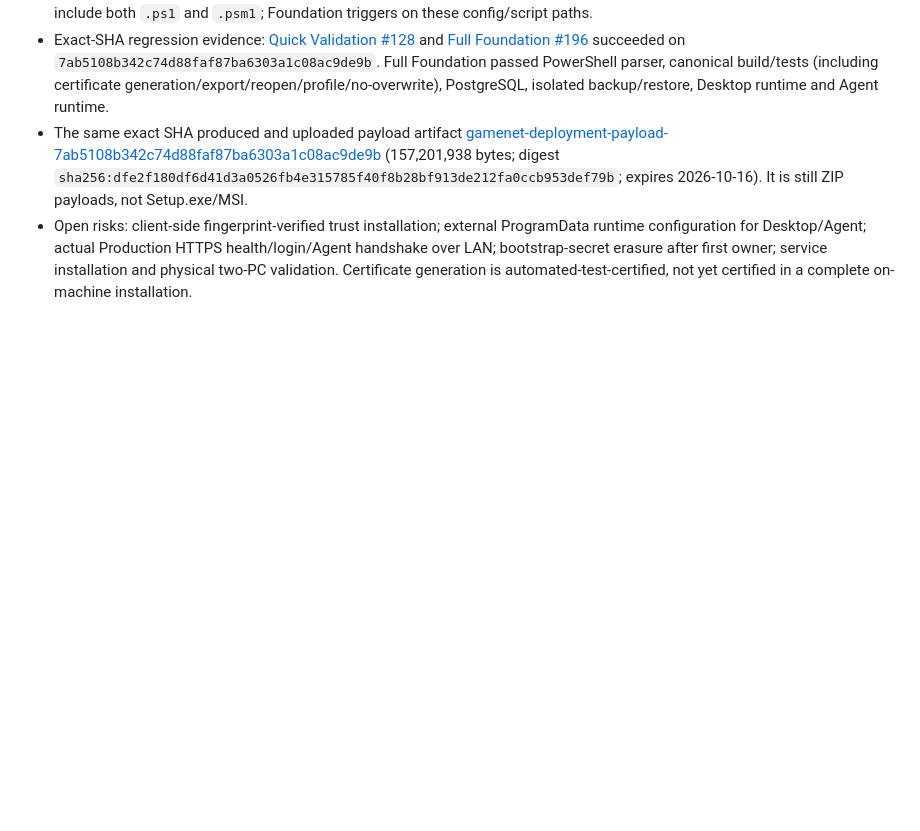
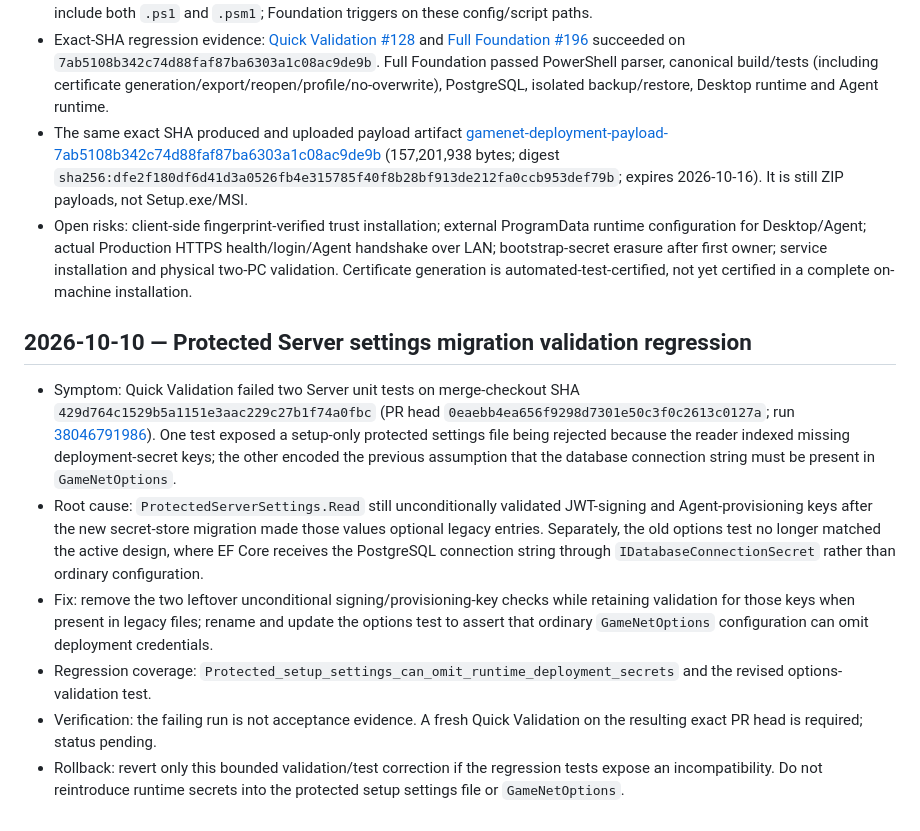
Before and after one commit to alizebal73/5, a Markdown page: docs/development/bug-fix-log.md, the part around the change. Rendered like a GitHub page; blank space fills up the shorter version.

Commit message:
docs: record protected secret migration validation regressions

```diff
--- a/docs/development/bug-fix-log.md
+++ b/docs/development/bug-fix-log.md
@@ -517,3 +517,12 @@ When a defect reaches production or certification, fix the root boundary, add re
 - Exact-SHA regression evidence: [Quick Validation #128](https://github.com/alizebal73/5/actions/runs/37961799437) and [Full Foundation #196](https://github.com/alizebal73/5/actions/runs/37961799463) succeeded on `7ab5108b342c74d88faf87ba6303a1c08ac9de9b`. Full Foundation passed PowerShell parser, canonical build/tests (including certificate generation/export/reopen/profile/no-overwrite), PostgreSQL, isolated backup/restore, Desktop runtime and Agent runtime.
 - The same exact SHA produced and uploaded payload artifact [gamenet-deployment-payload-7ab5108b342c74d88faf87ba6303a1c08ac9de9b](https://api.github.com/repos/alizebal73/5/actions/artifacts/11632326010) (157,201,938 bytes; digest `sha256:dfe2f180df6d41d3a0526fb4e315785f40f8b28bf913de212fa0ccb953def79b`; expires 2026-10-16). It is still ZIP payloads, not Setup.exe/MSI.
 - Open risks: client-side fingerprint-verified trust installation; external ProgramData runtime configuration for Desktop/Agent; actual Production HTTPS health/login/Agent handshake over LAN; bootstrap-secret erasure after first owner; service installation and physical two-PC validation. Certificate generation is automated-test-certified, not yet certified in a complete on-machine installation.
+
+## 2026-10-10 — Protected Server settings migration validation regression
+
+- Symptom: Quick Validation failed two Server unit tests on merge-checkout SHA `429d764c1529b5a1151e3aac229c27b1f74a0fbc` (PR head `0eaebb4ea656f9298d7301e50c3f0c2613c0127a`; run [38046791986](https://github.com/alizebal73/5/actions/runs/38046791986)). One test exposed a setup-only protected settings file being rejected because the reader indexed missing deployment-secret keys; the other encoded the previous assumption that the database connection string must be present in `GameNetOptions`.
+- Root cause: `ProtectedServerSettings.Read` still unconditionally validated JWT-signing and Agent-provisioning keys after the new secret-store migration made those values optional legacy entries. Separately, the old options test no longer matched the active design, where EF Core receives the PostgreSQL connection string through `IDatabaseConnectionSecret` rather than ordinary configuration.
+- Fix: remove the two leftover unconditional signing/provisioning-key checks while retaining validation for those keys when present in legacy files; rename and update the options test to assert that ordinary `GameNetOptions` configuration can omit deployment credentials.
+- Regression coverage: `Protected_setup_settings_can_omit_runtime_deployment_secrets` and the revised options-validation test.
+- Verification: the failing run is not acceptance evidence. A fresh Quick Validation on the resulting exact PR head is required; status pending.
+- Rollback: revert only this bounded validation/test correction if the regression tests expose an incompatibility. Do not reintroduce runtime secrets into the protected setup settings file or `GameNetOptions`.
```
